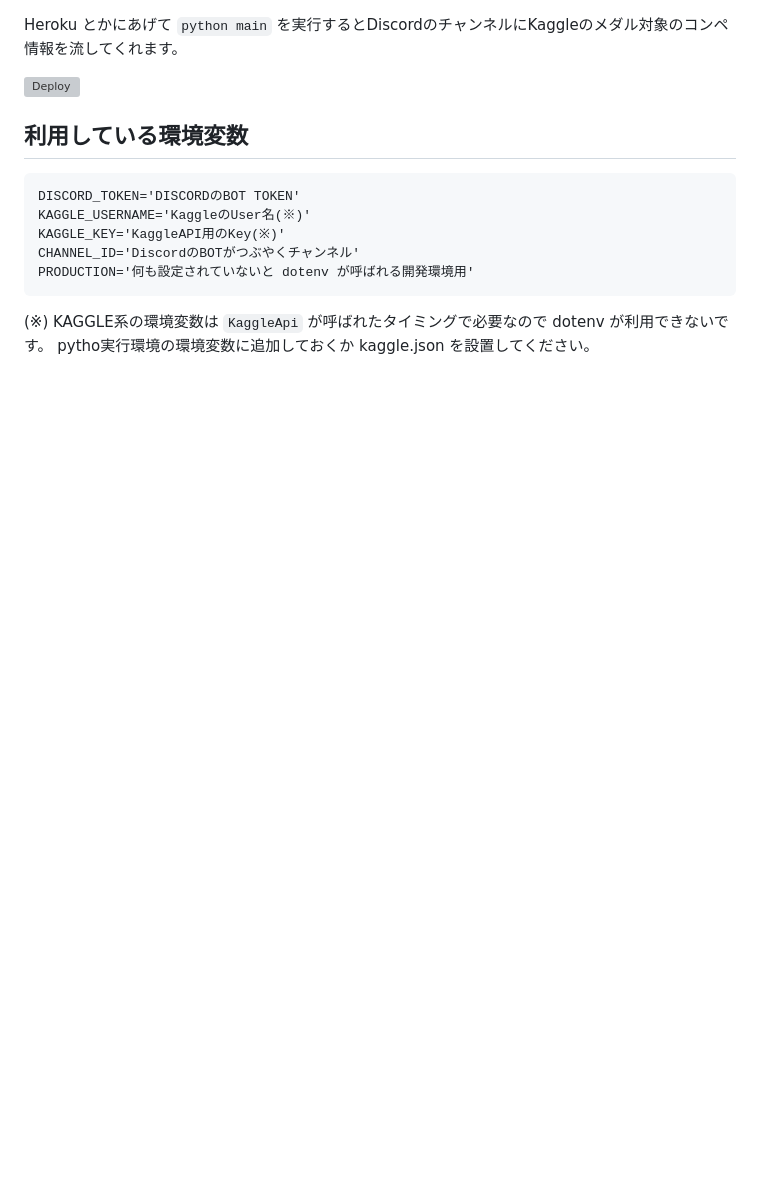
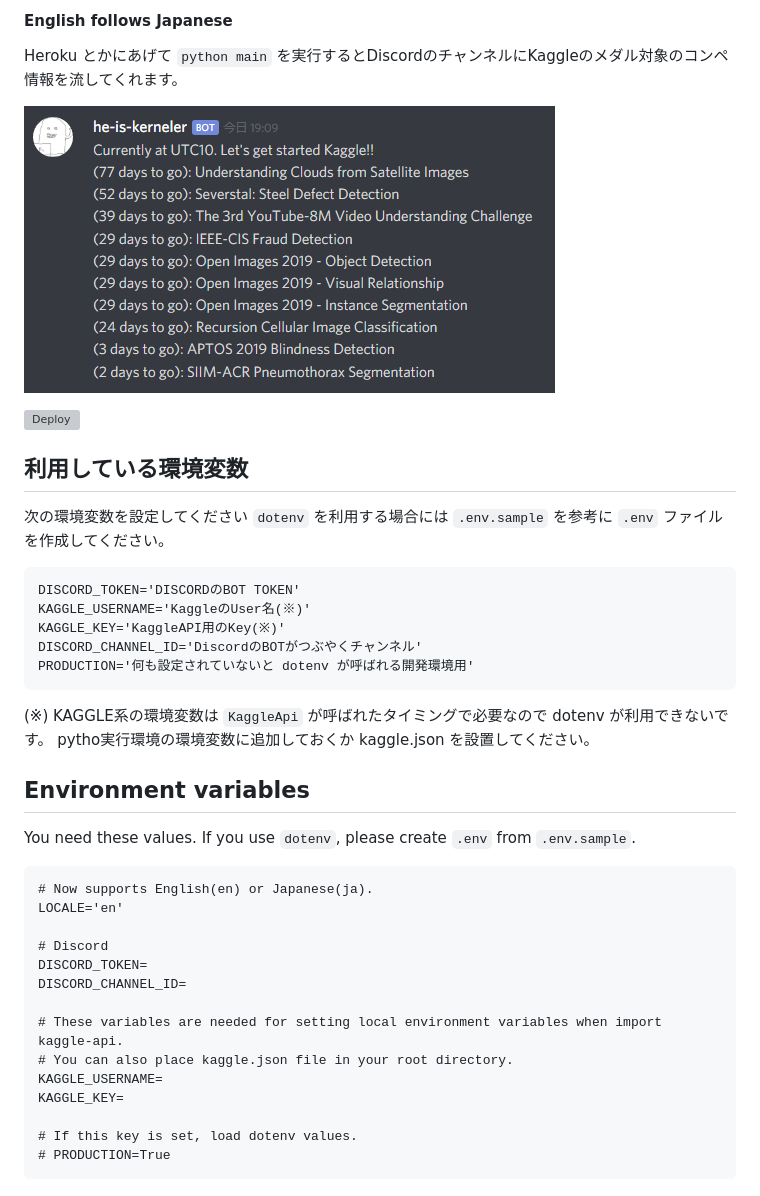
Before and after one commit to regonn/kaggle-discord-bot, a Markdown page: README.md, the part around the change. Drawn GitHub-style; pictures changed too: sample.png (added); blank space fills up the shorter version; grey boxes are pictures that could not be loaded.

Commit message:
i18n

````diff
--- a/README.md
+++ b/README.md
@@ -1,4 +1,8 @@
+#### English follows Japanese
+
 Heroku とかにあげて `python main` を実行するとDiscordのチャンネルにKaggleのメダル対象のコンペ情報を流してくれます。
+
+![sample](./sample.png)
 
 <a href="https://heroku.com/deploy?template=https://github.com/regonn/kaggle-discord-bot&env[PRODUCTION]=true">
   <img src="https://www.herokucdn.com/deploy/button.svg" alt="Deploy">
@@ -6,13 +10,38 @@ Heroku とかにあげて `python main` を実行するとDiscordのチャンネ
 
 ## 利用している環境変数
 
+次の環境変数を設定してください
+`dotenv` を利用する場合には `.env.sample` を参考に `.env` ファイルを作成してください。
+
 ```
 DISCORD_TOKEN='DISCORDのBOT TOKEN'
 KAGGLE_USERNAME='KaggleのUser名(※)'
 KAGGLE_KEY='KaggleAPI用のKey(※)'
-CHANNEL_ID='DiscordのBOTがつぶやくチャンネル'
+DISCORD_CHANNEL_ID='DiscordのBOTがつぶやくチャンネル'
 PRODUCTION='何も設定されていないと dotenv が呼ばれる開発環境用'
 ```
 
 (※) KAGGLE系の環境変数は `KaggleApi` が呼ばれたタイミングで必要なので dotenv が利用できないです。
 pytho実行環境の環境変数に追加しておくか kaggle.json を設置してください。
+
+## Environment variables
+
+You need these values.
+If you use `dotenv`, please create `.env` from `.env.sample`.
+
+```
+# Now supports English(en) or Japanese(ja).
+LOCALE='en'
+
+# Discord
+DISCORD_TOKEN=
+DISCORD_CHANNEL_ID=
+
+# These variables are needed for setting local environment variables when import kaggle-api.
+# You can also place kaggle.json file in your root directory.
+KAGGLE_USERNAME=
+KAGGLE_KEY=
+
+# If this key is set, load dotenv values.
+# PRODUCTION=True
+```
````
Also changed, not shown: 5 other files.
